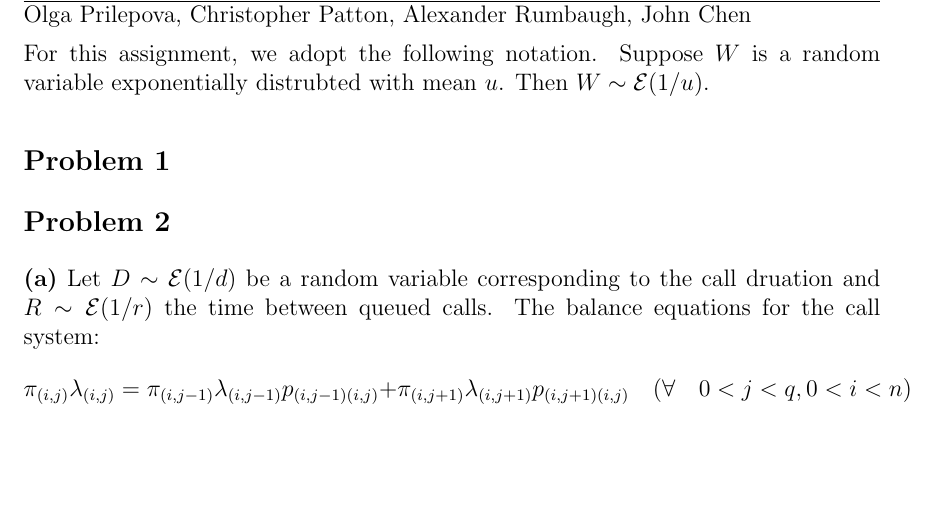
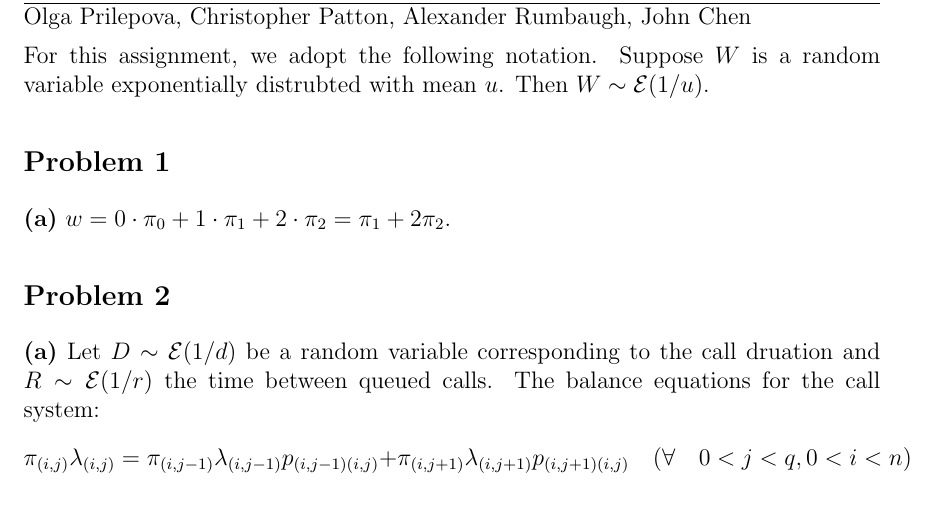
Before and after one commit to cjpatton/256, a LaTeX problem sheet (ps1/HW1_writeup.tex): part of page 1 of 2, cut so that both start at the same text, the shorter picture padded with empty space. Compiled offline with pdfLaTeX.

Commit message:
Problem 1(a).

```diff
--- a/ps1/HW1_writeup.tex
+++ b/ps1/HW1_writeup.tex
@@ -29,7 +29,7 @@ variable exponentially distrubted with mean $u$. Then $W \sim \mathcal{E}(1/u)$.
 
 \subsection*{Problem 1}
 
-
+\textbf{(a)} $w = 0 \cdot \pi_0 + 1 \cdot \pi_1 + 2 \cdot \pi_2 = \pi_1 + 2 \pi_2$.
 
 \subsection*{Problem 2}
 
```
Also changed, not shown: ps1/HW1_writeup.pdf, 1 other file.
